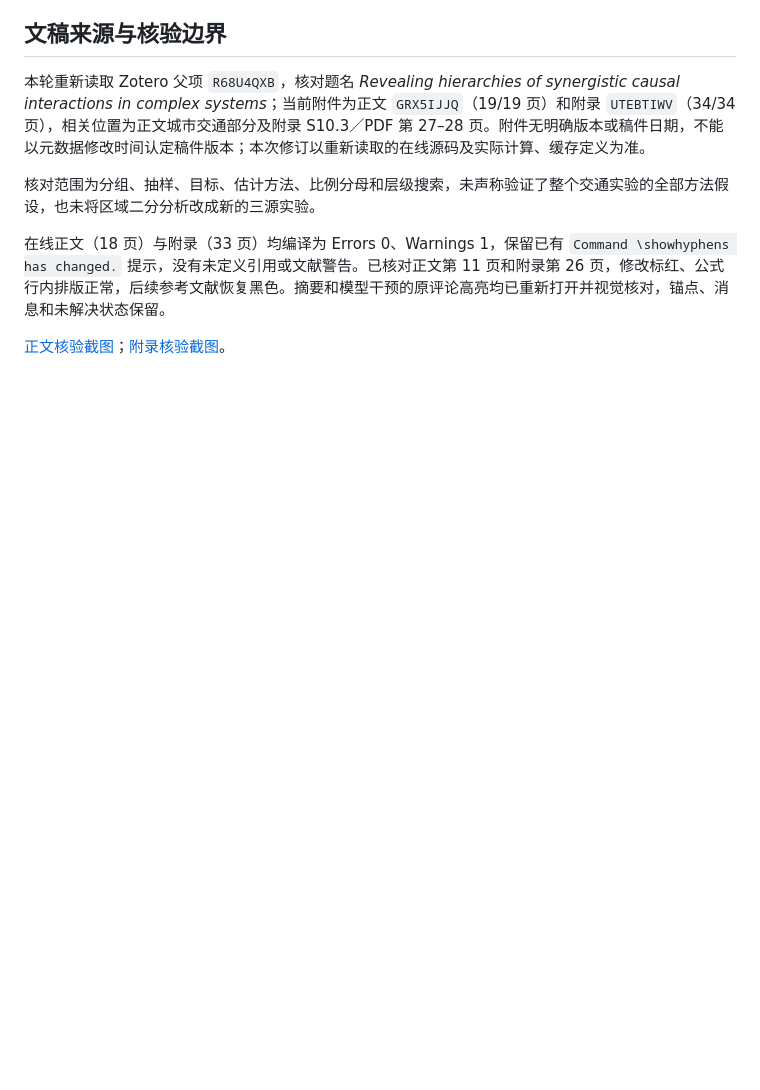
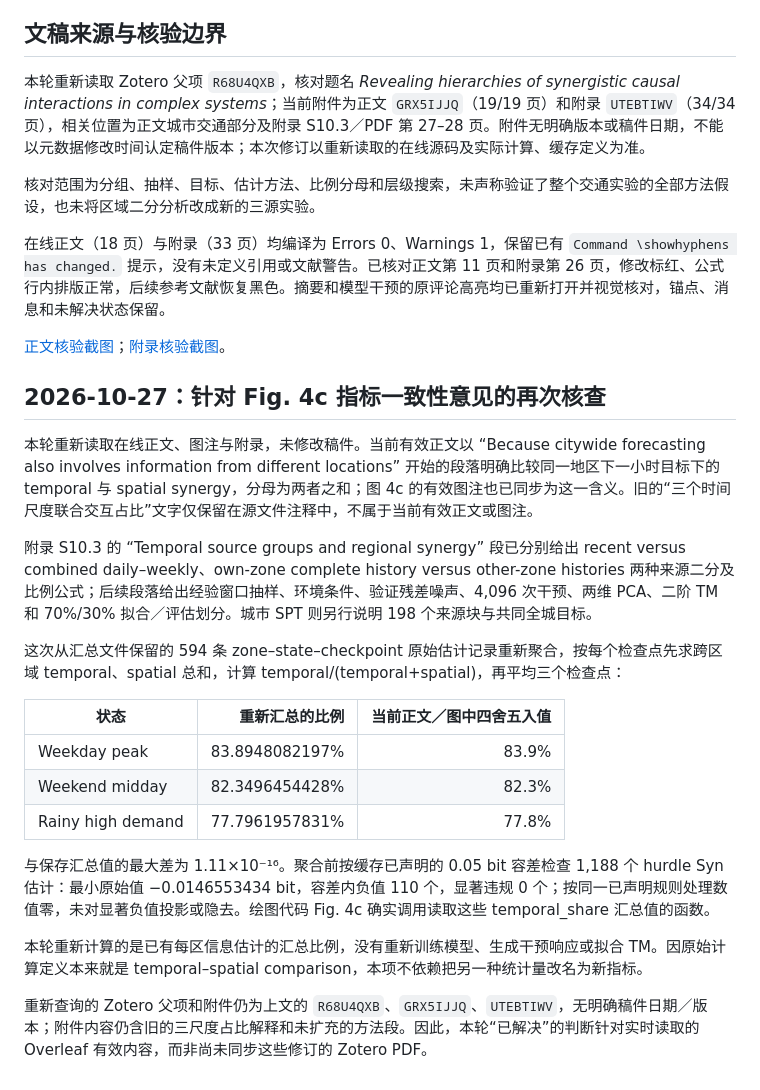
Before and after one commit to Matthew-ymz/EISyn, a Markdown page: docs/reports/urban_temporal_grouping_audit.md, the part around the change. Drawn GitHub-style; blank space fills up the shorter version.

Commit message:
文档: 记录城市时空分组指标复核

```diff
--- a/docs/reports/urban_temporal_grouping_audit.md
+++ b/docs/reports/urban_temporal_grouping_audit.md
@@ -34,3 +34,23 @@ MGSTN 本身始终有 recent、daily、weekly 三个分支；城市 SPT 也没
 在线正文（18 页）与附录（33 页）均编译为 Errors 0、Warnings 1，保留已有 `Command \showhyphens has changed.` 提示，没有未定义引用或文献警告。已核对正文第 11 页和附录第 26 页，修改标红、公式行内排版正常，后续参考文献恢复黑色。摘要和模型干预的原评论高亮均已重新打开并视觉核对，锚点、消息和未解决状态保留。
 
 [正文核验截图](../../output/urban_temporal_consistency/main_page11.jpg)；[附录核验截图](../../output/urban_temporal_consistency/overleaf_urban_methods.jpg)。
+
+## 2026-10-27：针对 Fig. 4c 指标一致性意见的再次核查
+
+本轮重新读取在线正文、图注与附录，未修改稿件。当前有效正文以 “Because citywide forecasting also involves information from different locations” 开始的段落明确比较同一地区下一小时目标下的 temporal 与 spatial synergy，分母为两者之和；图 4c 的有效图注也已同步为这一含义。旧的“三个时间尺度联合交互占比”文字仅保留在源文件注释中，不属于当前有效正文或图注。
+
+附录 S10.3 的 “Temporal source groups and regional synergy” 段已分别给出 recent versus combined daily–weekly、own-zone complete history versus other-zone histories 两种来源二分及比例公式；后续段落给出经验窗口抽样、环境条件、验证残差噪声、4,096 次干预、两维 PCA、二阶 TM 和 70%/30% 拟合／评估划分。城市 SPT 则另行说明 198 个来源块与共同全城目标。
+
+这次从汇总文件保留的 594 条 zone–state–checkpoint 原始估计记录重新聚合，按每个检查点先求跨区域 temporal、spatial 总和，计算 temporal/(temporal+spatial)，再平均三个检查点：
+
+| 状态 | 重新汇总的比例 | 当前正文／图中四舍五入值 |
+|---|---:|---:|
+| Weekday peak | 83.8948082197% | 83.9% |
+| Weekend midday | 82.3496454428% | 82.3% |
+| Rainy high demand | 77.7961957831% | 77.8% |
+
+与保存汇总值的最大差为 1.11×10⁻¹⁶。聚合前按缓存已声明的 0.05 bit 容差检查 1,188 个 hurdle Syn 估计：最小原始值 −0.0146553434 bit，容差内负值 110 个，显著违规 0 个；按同一已声明规则处理数值零，未对显著负值投影或隐去。绘图代码 Fig. 4c 确实调用读取这些 temporal_share 汇总值的函数。
+
+本轮重新计算的是已有每区信息估计的汇总比例，没有重新训练模型、生成干预响应或拟合 TM。因原始计算定义本来就是 temporal–spatial comparison，本项不依赖把另一种统计量改名为新指标。
+
+重新查询的 Zotero 父项和附件仍为上文的 `R68U4QXB`、`GRX5IJJQ`、`UTEBTIWV`，无明确稿件日期／版本；附件内容仍含旧的三尺度占比解释和未扩充的方法段。因此，本轮“已解决”的判断针对实时读取的 Overleaf 有效内容，而非尚未同步这些修订的 Zotero PDF。
```
